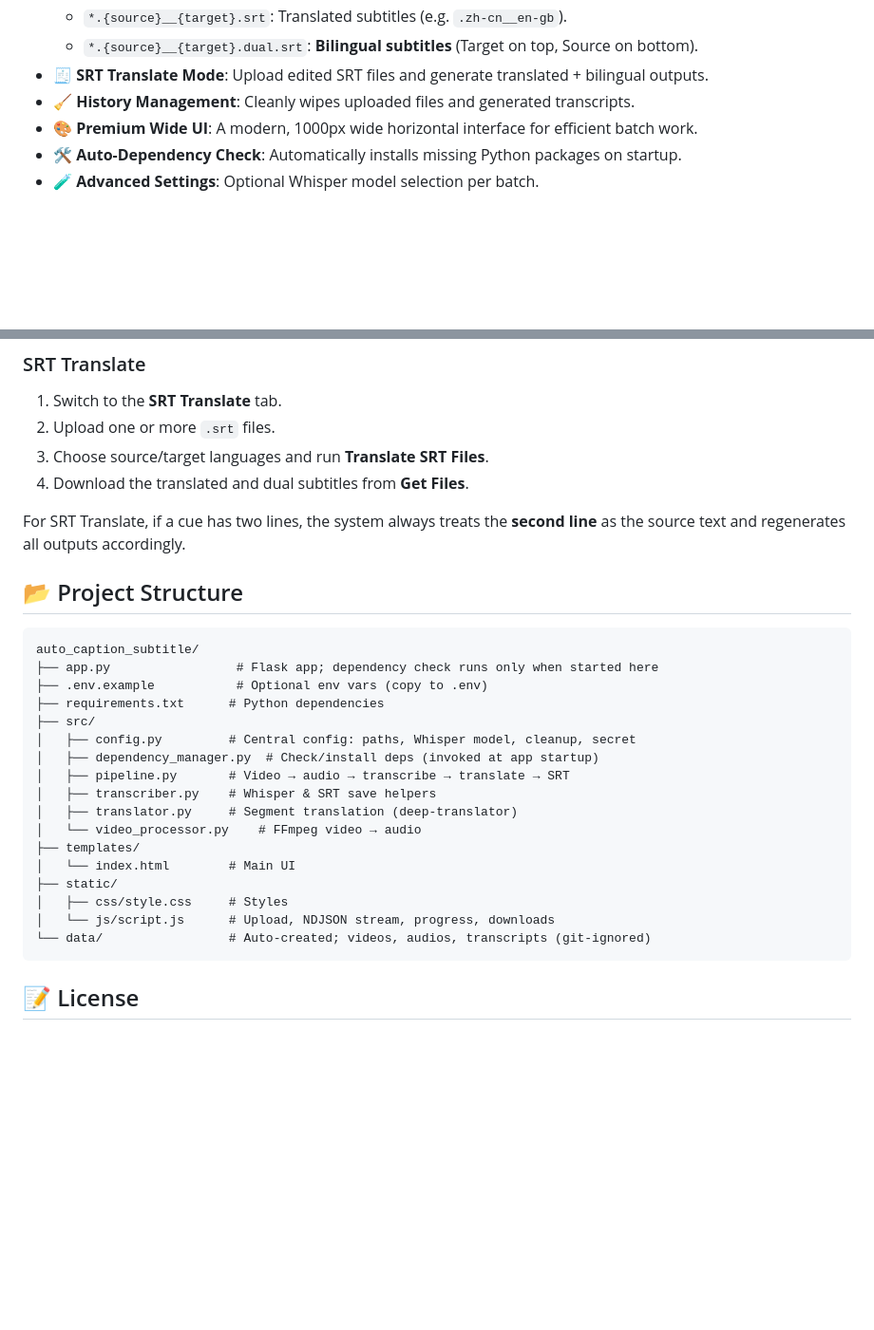
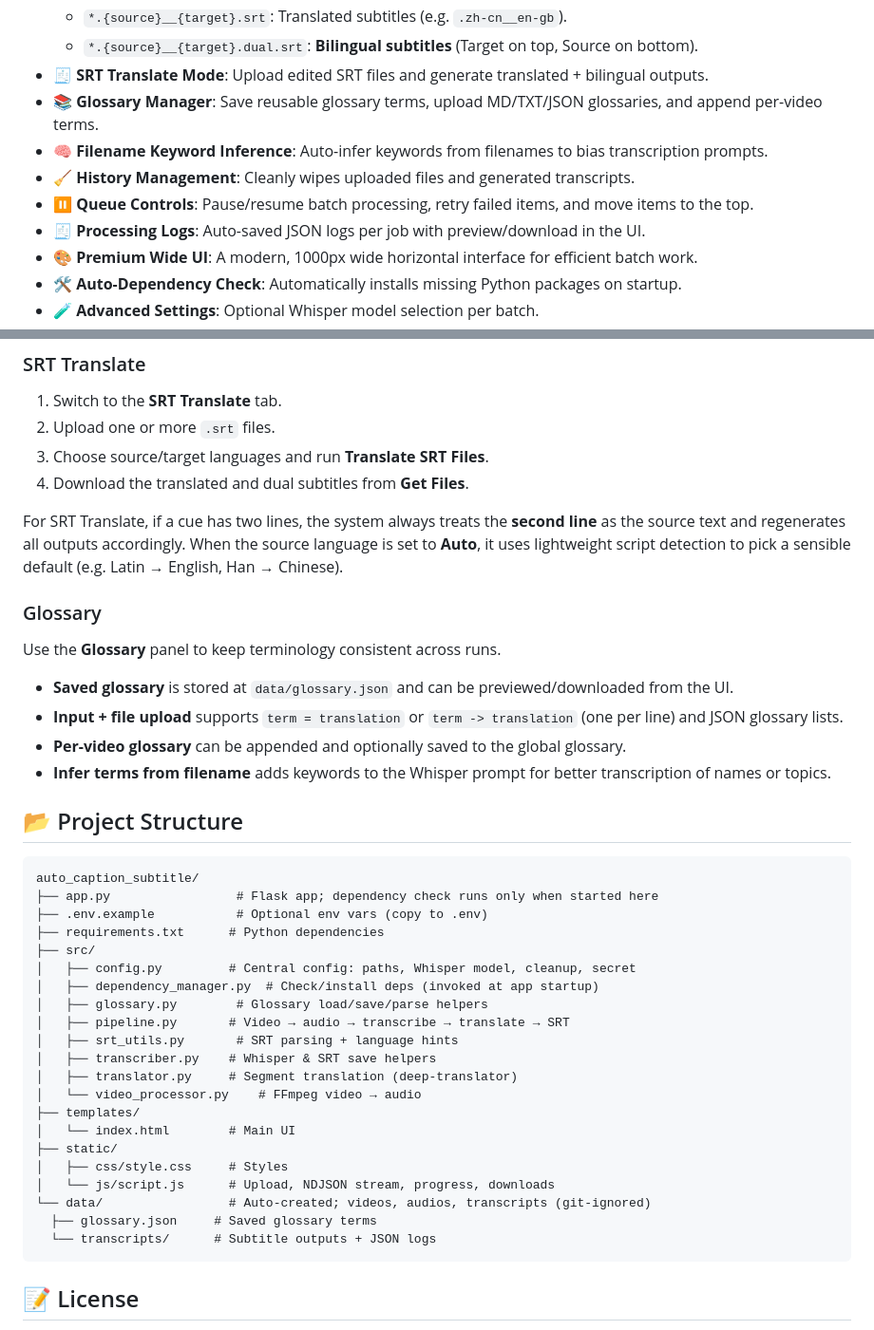
Before and after one commit to YM-25/auto_caption_subtitle, a Markdown page: README.md, 2 parts joined by grey strips. Shown at 95% size. GitHub-like rendering; blank space fills up the shorter version.

Commit message:
[2026-01-30 06:05] Updated readme.md, and created chinese_simplified version of the readme file.

````diff
--- a/README.md
+++ b/README.md
@@ -26,7 +26,11 @@ This tool runs fully **locally**. You need a local Python installation and requi
   - `*.{source}__{target}.srt`: Translated subtitles (e.g. `.zh-cn__en-gb`).
   - `*.{source}__{target}.dual.srt`: **Bilingual subtitles** (Target on top, Source on bottom).
 - **🧾 SRT Translate Mode**: Upload edited SRT files and generate translated + bilingual outputs.
+- **📚 Glossary Manager**: Save reusable glossary terms, upload MD/TXT/JSON glossaries, and append per-video terms.
+- **🧠 Filename Keyword Inference**: Auto-infer keywords from filenames to bias transcription prompts.
 - **🧹 History Management**: Cleanly wipes uploaded files and generated transcripts.
+- **⏸️ Queue Controls**: Pause/resume batch processing, retry failed items, and move items to the top.
+- **🧾 Processing Logs**: Auto-saved JSON logs per job with preview/download in the UI.
 - **🎨 Premium Wide UI**: A modern, 1000px wide horizontal interface for efficient batch work.
 - **🛠️ Auto-Dependency Check**: Automatically installs missing Python packages on startup.
 - **🧪 Advanced Settings**: Optional Whisper model selection per batch.
@@ -108,7 +112,16 @@ Note: `requirements.txt` installs the default CPU build of PyTorch unless you ma
 3. Choose source/target languages and run **Translate SRT Files**.
 4. Download the translated and dual subtitles from **Get Files**.
 
-For SRT Translate, if a cue has two lines, the system always treats the **second line** as the source text and regenerates all outputs accordingly.
+For SRT Translate, if a cue has two lines, the system always treats the **second line** as the source text and regenerates all outputs accordingly. When the source language is set to **Auto**, it uses lightweight script detection to pick a sensible default (e.g. Latin → English, Han → Chinese).
+
+### Glossary
+
+Use the **Glossary** panel to keep terminology consistent across runs.
+
+- **Saved glossary** is stored at `data/glossary.json` and can be previewed/downloaded from the UI.
+- **Input + file upload** supports `term = translation` or `term -> translation` (one per line) and JSON glossary lists.
+- **Per-video glossary** can be appended and optionally saved to the global glossary.
+- **Infer terms from filename** adds keywords to the Whisper prompt for better transcription of names or topics.
 
 
 ## 📂 Project Structure
@@ -121,7 +134,9 @@ auto_caption_subtitle/
 ├── src/
 │   ├── config.py         # Central config: paths, Whisper model, cleanup, secret
 │   ├── dependency_manager.py  # Check/install deps (invoked at app startup)
+│   ├── glossary.py        # Glossary load/save/parse helpers
 │   ├── pipeline.py       # Video → audio → transcribe → translate → SRT
+│   ├── srt_utils.py       # SRT parsing + language hints
 │   ├── transcriber.py    # Whisper & SRT save helpers
 │   ├── translator.py     # Segment translation (deep-translator)
 │   └── video_processor.py    # FFmpeg video → audio
@@ -131,6 +146,8 @@ auto_caption_subtitle/
 │   ├── css/style.css     # Styles
 │   └── js/script.js      # Upload, NDJSON stream, progress, downloads
 └── data/                 # Auto-created; videos, audios, transcripts (git-ignored)
+  ├── glossary.json     # Saved glossary terms
+  └── transcripts/      # Subtitle outputs + JSON logs
 ```
 
 ## 📝 License
````
Also changed, not shown: other parts of README.md (+1 -1 lines), readme_chn.md (added, +148 -0 lines).
